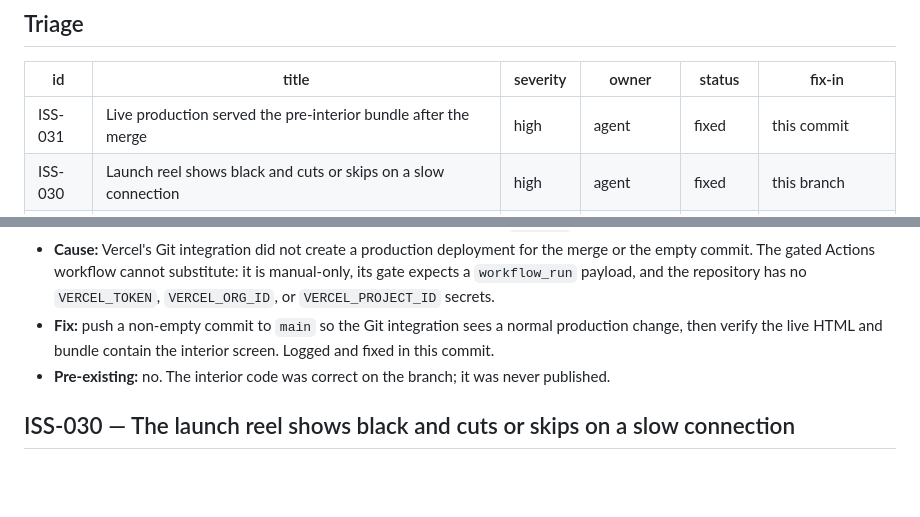
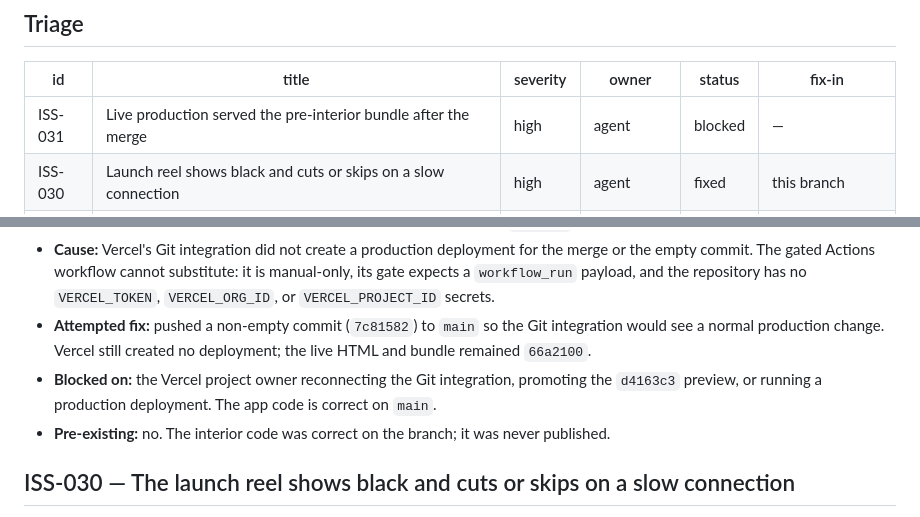
Before and after one commit to Theteamakrasia/Mars-Horizon-Junior-Astronaut-Mission-Trainer, a Markdown page: docs/team/issues.md, 2 parts joined by grey strips. Drawn GitHub-style; blank space fills up the shorter version.

Commit message:
docs(team): mark ISS-031 blocked on Vercel

```diff
--- a/docs/team/issues.md
+++ b/docs/team/issues.md
@@ -11,7 +11,7 @@ Status values: `open`, `fixed` (with the commit), `accepted` (won't fix, on purp
 
 | id | title | severity | owner | status | fix-in |
 | --- | --- | --- | --- | --- | --- |
-| ISS-031 | Live production served the pre-interior bundle after the merge | high | agent | fixed | this commit |
+| ISS-031 | Live production served the pre-interior bundle after the merge | high | agent | blocked | — |
 | ISS-030 | Launch reel shows black and cuts or skips on a slow connection | high | agent | fixed | this branch |
 | ISS-029 | Docking and tour clips are MPEG-4 Part 2; browsers will not play them | high | agent | fixed | this branch |
 | ISS-028 | Docking and tour clips were never wired into the launch sequence | high | agent | fixed | this branch |
@@ -57,9 +57,11 @@ Status values: `open`, `fixed` (with the commit), `accepted` (won't fix, on purp
   the empty commit. The gated Actions workflow cannot substitute: it is manual-only, its gate
   expects a `workflow_run` payload, and the repository has no `VERCEL_TOKEN`, `VERCEL_ORG_ID`,
   or `VERCEL_PROJECT_ID` secrets.
-- **Fix:** push a non-empty commit to `main` so the Git integration sees a normal production
-  change, then verify the live HTML and bundle contain the interior screen. Logged and fixed in
-  this commit.
+- **Attempted fix:** pushed a non-empty commit (`7c81582`) to `main` so the Git integration
+  would see a normal production change. Vercel still created no deployment; the live HTML and
+  bundle remained `66a2100`.
+- **Blocked on:** the Vercel project owner reconnecting the Git integration, promoting the
+  `d4163c3` preview, or running a production deployment. The app code is correct on `main`.
 - **Pre-existing:** no. The interior code was correct on the branch; it was never published.
 
 ## ISS-030 — The launch reel shows black and cuts or skips on a slow connection
```
